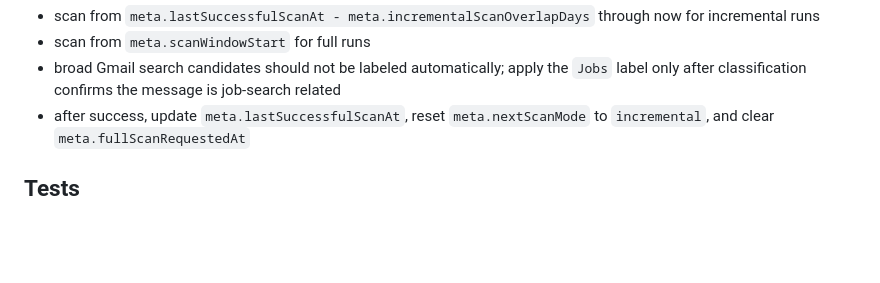
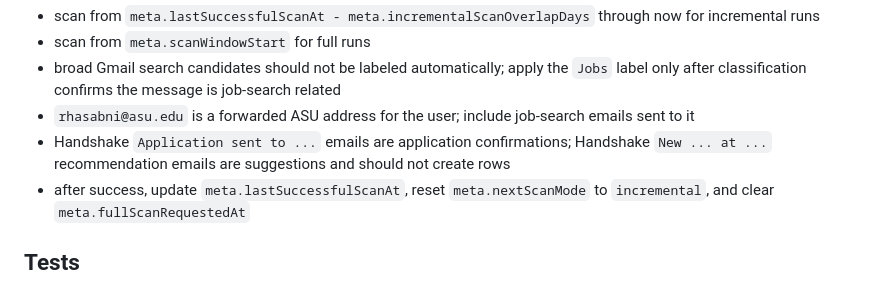
Before and after one commit to aarohan01/job-tracker, a Markdown page: job-tracker/README.md, the part around the change. Drawn GitHub-style; blank space fills up the shorter version.

Commit message:
Document Handshake application scan rules

```diff
--- a/job-tracker/README.md
+++ b/job-tracker/README.md
@@ -128,6 +128,8 @@ Important scan rules:
 - scan from `meta.lastSuccessfulScanAt - meta.incrementalScanOverlapDays` through now for incremental runs
 - scan from `meta.scanWindowStart` for full runs
 - broad Gmail search candidates should not be labeled automatically; apply the `Jobs` label only after classification confirms the message is job-search related
+- `rhasabni@asu.edu` is a forwarded ASU address for the user; include job-search emails sent to it
+- Handshake `Application sent to ...` emails are application confirmations; Handshake `New ... at ...` recommendation emails are suggestions and should not create rows
 - after success, update `meta.lastSuccessfulScanAt`, reset `meta.nextScanMode` to `incremental`, and clear `meta.fullScanRequestedAt`
 
 ## Tests
```
Also changed, not shown: job-tracker/PROJECT_CONTEXT.md (+3 -0 lines).
